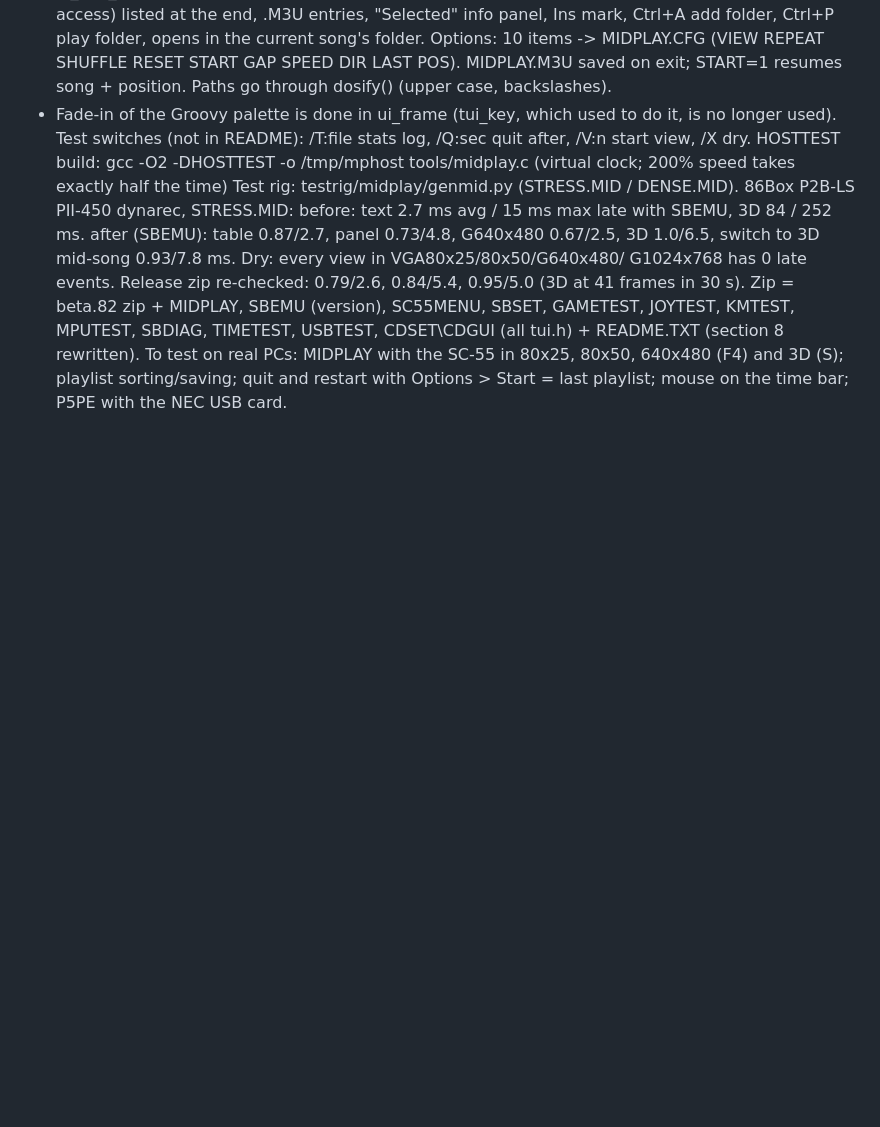
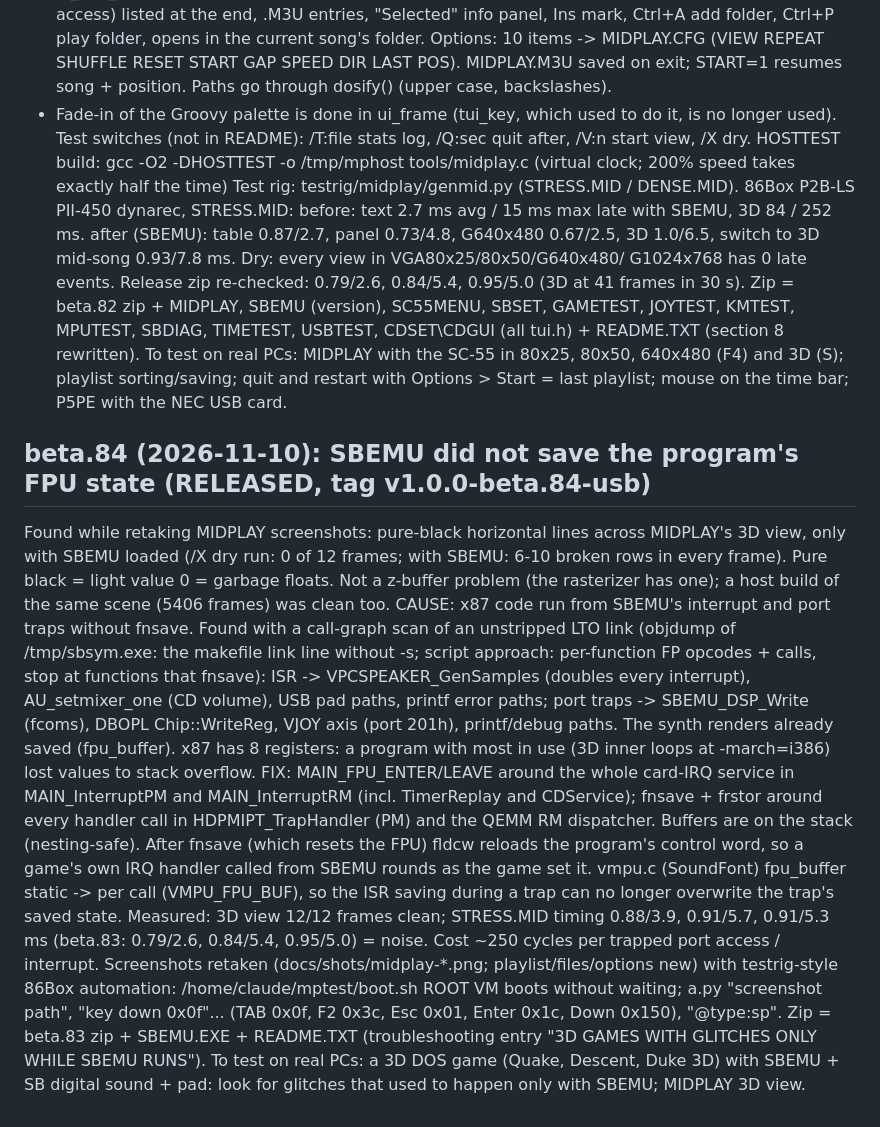
Before and after one commit to deon81997/NUKED-SBEMU-MUXED, a Markdown page: sc55-pack/HANDOFF.md, the part around the change. Drawn GitHub-style; blank space fills up the shorter version.

```diff
--- a/sc55-pack/HANDOFF.md
+++ b/sc55-pack/HANDOFF.md
@@ -979,3 +979,27 @@ Zip = beta.82 zip + MIDPLAY, SBEMU (version), SC55MENU, SBSET, GAMETEST, JOYTEST
   USBTEST, CDSET\CDGUI (all tui.h) + README.TXT (section 8 rewritten).
 To test on real PCs: MIDPLAY with the SC-55 in 80x25, 80x50, 640x480 (F4) and 3D (S); playlist sorting/saving;
   quit and restart with Options > Start = last playlist; mouse on the time bar; P5PE with the NEC USB card.
+
+## beta.84 (2026-11-10): SBEMU did not save the program's FPU state (RELEASED, tag v1.0.0-beta.84-usb)
+Found while retaking MIDPLAY screenshots: pure-black horizontal lines across MIDPLAY's 3D view, only with SBEMU loaded
+(/X dry run: 0 of 12 frames; with SBEMU: 6-10 broken rows in every frame). Pure black = light value 0 = garbage floats.
+Not a z-buffer problem (the rasterizer has one); a host build of the same scene (5406 frames) was clean too.
+CAUSE: x87 code run from SBEMU's interrupt and port traps without fnsave. Found with a call-graph scan of an
+unstripped LTO link (objdump of /tmp/sbsym.exe: the makefile link line without -s; script approach: per-function FP
+opcodes + calls, stop at functions that fnsave): ISR -> VPCSPEAKER_GenSamples (doubles every interrupt),
+AU_setmixer_one (CD volume), USB pad paths, printf error paths; port traps -> SBEMU_DSP_Write (fcoms),
+DBOPL Chip::WriteReg, VJOY axis (port 201h), printf/debug paths. The synth renders already saved (fpu_buffer).
+x87 has 8 registers: a program with most in use (3D inner loops at -march=i386) lost values to stack overflow.
+FIX: MAIN_FPU_ENTER/LEAVE around the whole card-IRQ service in MAIN_InterruptPM and MAIN_InterruptRM (incl.
+TimerReplay and CDService); fnsave + frstor around every handler call in HDPMIPT_TrapHandler (PM) and the QEMM RM
+dispatcher. Buffers are on the stack (nesting-safe). After fnsave (which resets the FPU) fldcw reloads the program's
+control word, so a game's own IRQ handler called from SBEMU rounds as the game set it. vmpu.c (SoundFont) fpu_buffer
+static -> per call (VMPU_FPU_BUF), so the ISR saving during a trap can no longer overwrite the trap's saved state.
+Measured: 3D view 12/12 frames clean; STRESS.MID timing 0.88/3.9, 0.91/5.7, 0.91/5.3 ms (beta.83: 0.79/2.6, 0.84/5.4,
+0.95/5.0) = noise. Cost ~250 cycles per trapped port access / interrupt.
+Screenshots retaken (docs/shots/midplay-*.png; playlist/files/options new) with testrig-style 86Box automation:
+/home/claude/mptest/boot.sh ROOT VM boots without waiting; a.py "screenshot path", "key down 0x0f"... (TAB 0x0f,
+F2 0x3c, Esc 0x01, Enter 0x1c, Down 0x150), "@type:sp".
+Zip = beta.83 zip + SBEMU.EXE + README.TXT (troubleshooting entry "3D GAMES WITH GLITCHES ONLY WHILE SBEMU RUNS").
+To test on real PCs: a 3D DOS game (Quake, Descent, Duke 3D) with SBEMU + SB digital sound + pad: look for glitches
+that used to happen only with SBEMU; MIDPLAY 3D view.
```
Also changed, not shown: README.md (+24 -7 lines), docs/shots/midplay-3d.png, docs/shots/midplay-channels.png, docs/shots/midplay-files.png (added), docs/shots/midplay-options.png (added), docs/shots/midplay-panel.png, docs/shots/midplay-playlist.png (added), 8 other files.
